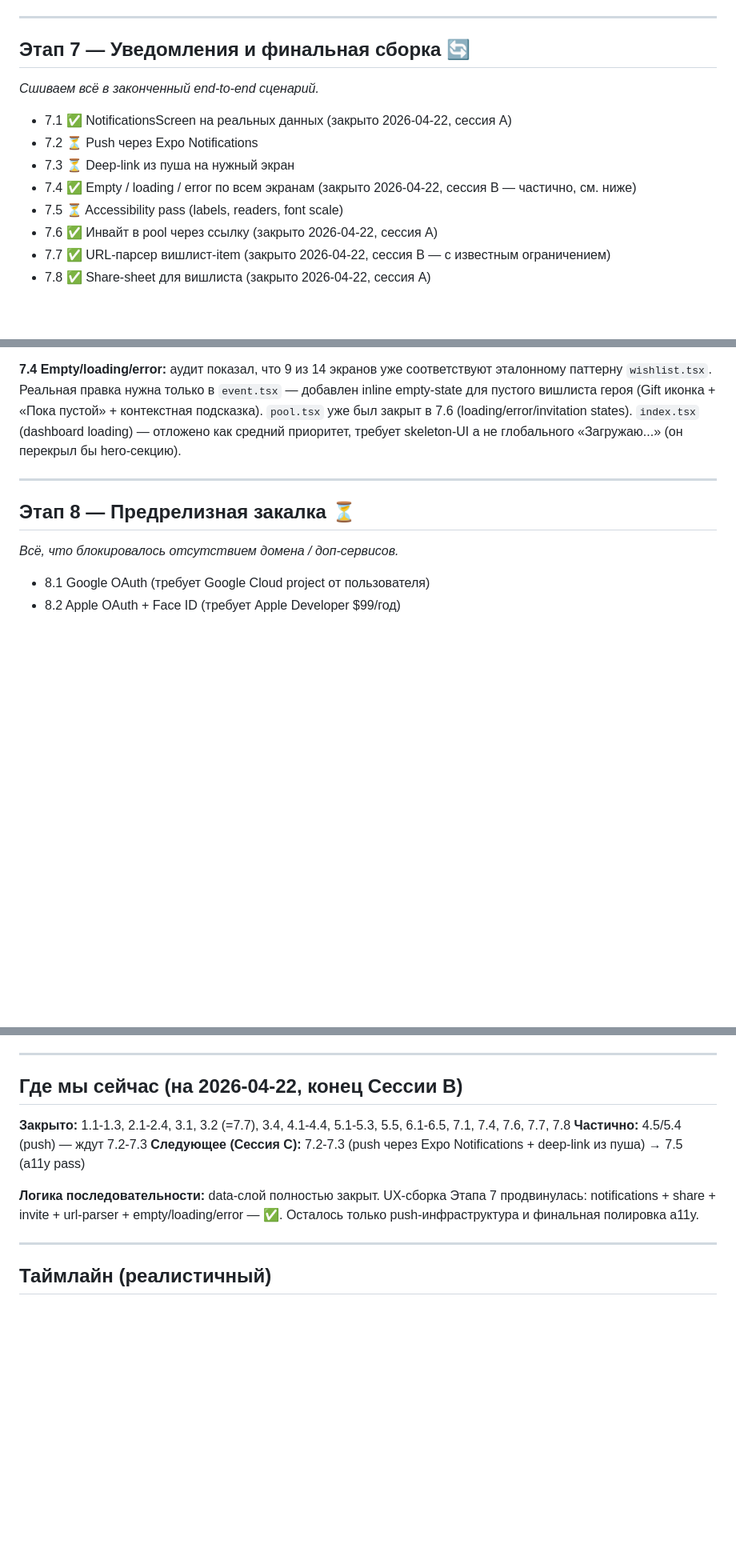
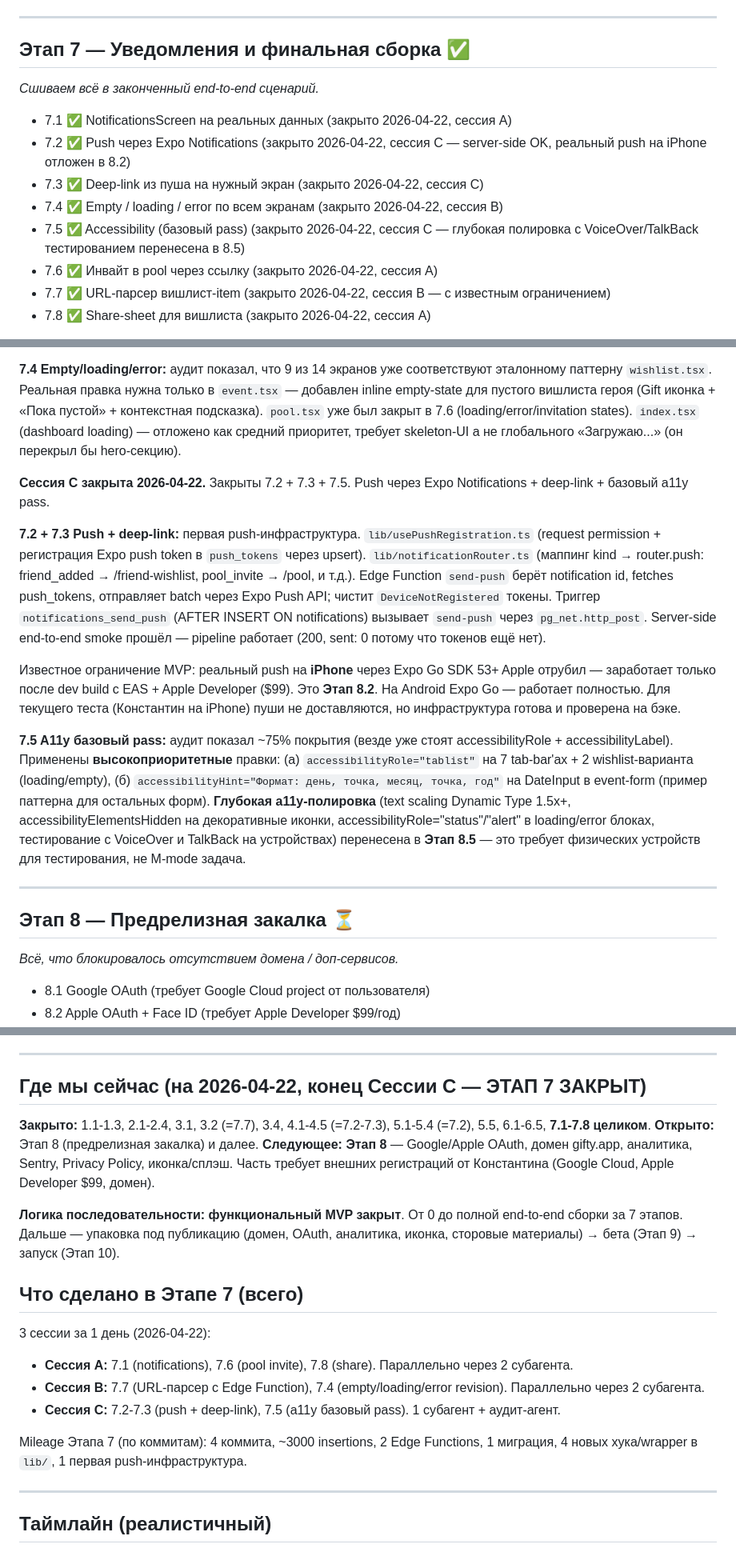
Before and after one commit to konst3658-crypto/gifty-dashboard, a Markdown page: data.md, 3 parts joined by grey strips. Shown at 80% size. Rendered like a GitHub page; blank space fills up the shorter version.

Commit message:
sync: update data.md from МАСТЕР-ПЛАН

```diff
--- a/data.md
+++ b/data.md
@@ -79,15 +79,15 @@
 
 ---
 
-## Этап 7 — Уведомления и финальная сборка 🔄
+## Этап 7 — Уведомления и финальная сборка ✅
 
 *Сшиваем всё в законченный end-to-end сценарий.*
 
 - 7.1 ✅ NotificationsScreen на реальных данных (закрыто 2026-04-22, сессия A)
-- 7.2 ⏳ Push через Expo Notifications
-- 7.3 ⏳ Deep-link из пуша на нужный экран
-- 7.4 ✅ Empty / loading / error по всем экранам (закрыто 2026-04-22, сессия B — частично, см. ниже)
-- 7.5 ⏳ Accessibility pass (labels, readers, font scale)
+- 7.2 ✅ Push через Expo Notifications (закрыто 2026-04-22, сессия C — server-side OK, реальный push на iPhone отложен в 8.2)
+- 7.3 ✅ Deep-link из пуша на нужный экран (закрыто 2026-04-22, сессия C)
+- 7.4 ✅ Empty / loading / error по всем экранам (закрыто 2026-04-22, сессия B)
+- 7.5 ✅ Accessibility (базовый pass) (закрыто 2026-04-22, сессия C — глубокая полировка с VoiceOver/TalkBack тестированием перенесена в 8.5)
 - 7.6 ✅ Инвайт в pool через ссылку (закрыто 2026-04-22, сессия A)
 - 7.7 ✅ URL-парсер вишлист-item (закрыто 2026-04-22, сессия B — с известным ограничением)
 - 7.8 ✅ Share-sheet для вишлиста (закрыто 2026-04-22, сессия A)
@@ -106,6 +106,14 @@
 Известное ограничение MVP: антибот-защита крупных магазинов (Yandex Market, WB, Ozon) возвращает 403 даже на полный браузерный набор хедеров — нужен headless browser или платный scraping API (отложено на Этап 9+). Для блокировок 403/429/498 — отдельное человеческое сообщение «Этот магазин блокирует автоматическое чтение. Заполни вручную». Также категорийные страницы магазинов вернут только site-wide og:title (название магазина) — пользователю нужна ссылка на конкретный товар.
 
 **7.4 Empty/loading/error:** аудит показал, что 9 из 14 экранов уже соответствуют эталонному паттерну `wishlist.tsx`. Реальная правка нужна только в `event.tsx` — добавлен inline empty-state для пустого вишлиста героя (Gift иконка + «Пока пустой» + контекстная подсказка). `pool.tsx` уже был закрыт в 7.6 (loading/error/invitation states). `index.tsx` (dashboard loading) — отложено как средний приоритет, требует skeleton-UI а не глобального «Загружаю...» (он перекрыл бы hero-секцию).
+
+**Сессия C закрыта 2026-04-22.** Закрыты 7.2 + 7.3 + 7.5. Push через Expo Notifications + deep-link + базовый a11y pass.
+
+**7.2 + 7.3 Push + deep-link:** первая push-инфраструктура. `lib/usePushRegistration.ts` (request permission + регистрация Expo push token в `push_tokens` через upsert). `lib/notificationRouter.ts` (маппинг kind → router.push: friend_added → /friend-wishlist, pool_invite → /pool, и т.д.). Edge Function `send-push` берёт notification id, fetches push_tokens, отправляет batch через Expo Push API; чистит `DeviceNotRegistered` токены. Триггер `notifications_send_push` (AFTER INSERT ON notifications) вызывает `send-push` через `pg_net.http_post`. Server-side end-to-end smoke прошёл — pipeline работает (200, sent: 0 потому что токенов ещё нет).
+
+Известное ограничение MVP: реальный push на **iPhone** через Expo Go SDK 53+ Apple отрубил — заработает только после dev build с EAS + Apple Developer ($99). Это **Этап 8.2**. На Android Expo Go — работает полностью. Для текущего теста (Константин на iPhone) пуши не доставляются, но инфраструктура готова и проверена на бэке.
+
+**7.5 A11y базовый pass:** аудит показал ~75% покрытия (везде уже стоят accessibilityRole + accessibilityLabel). Применены **высокоприоритетные** правки: (а) `accessibilityRole="tablist"` на 7 tab-bar'ах + 2 wishlist-варианта (loading/empty), (б) `accessibilityHint="Формат: день, точка, месяц, точка, год"` на DateInput в event-form (пример паттерна для остальных форм). **Глубокая a11y-полировка** (text scaling Dynamic Type 1.5x+, accessibilityElementsHidden на декоративные иконки, accessibilityRole="status"/"alert" в loading/error блоках, тестирование с VoiceOver и TalkBack на устройствах) перенесена в **Этап 8.5** — это требует физических устройств для тестирования, не M-mode задача.
 
 ---
 
@@ -149,13 +157,22 @@
 
 ---
 
-## Где мы сейчас (на 2026-04-22, конец Сессии B)
+## Где мы сейчас (на 2026-04-22, конец Сессии C — ЭТАП 7 ЗАКРЫТ)
 
-**Закрыто:** 1.1-1.3, 2.1-2.4, 3.1, 3.2 (=7.7), 3.4, 4.1-4.4, 5.1-5.3, 5.5, 6.1-6.5, 7.1, 7.4, 7.6, 7.7, 7.8
-**Частично:** 4.5/5.4 (push) — ждут 7.2-7.3
-**Следующее (Сессия C):** 7.2-7.3 (push через Expo Notifications + deep-link из пуша) → 7.5 (a11y pass)
+**Закрыто:** 1.1-1.3, 2.1-2.4, 3.1, 3.2 (=7.7), 3.4, 4.1-4.5 (=7.2-7.3), 5.1-5.4 (=7.2), 5.5, 6.1-6.5, **7.1-7.8 целиком**.
+**Открыто:** Этап 8 (предрелизная закалка) и далее.
+**Следующее:** **Этап 8** — Google/Apple OAuth, домен gifty.app, аналитика, Sentry, Privacy Policy, иконка/сплэш. Часть требует внешних регистраций от Константина (Google Cloud, Apple Developer $99, домен).
 
-**Логика последовательности:** data-слой полностью закрыт. UX-сборка Этапа 7 продвинулась: notifications + share + invite + url-parser + empty/loading/error — ✅. Осталось только push-инфраструктура и финальная полировка a11y.
+**Логика последовательности:** **функциональный MVP закрыт**. От 0 до полной end-to-end сборки за 7 этапов. Дальше — упаковка под публикацию (домен, OAuth, аналитика, иконка, сторовые материалы) → бета (Этап 9) → запуск (Этап 10).
+
+## Что сделано в Этапе 7 (всего)
+
+3 сессии за 1 день (2026-04-22):
+- **Сессия A:** 7.1 (notifications), 7.6 (pool invite), 7.8 (share). Параллельно через 2 субагента.
+- **Сессия B:** 7.7 (URL-парсер с Edge Function), 7.4 (empty/loading/error revision). Параллельно через 2 субагента.
+- **Сессия C:** 7.2-7.3 (push + deep-link), 7.5 (a11y базовый pass). 1 субагент + аудит-агент.
+
+Mileage Этапа 7 (по коммитам): 4 коммита, ~3000 insertions, 2 Edge Functions, 1 миграция, 4 новых хука/wrapper в `lib/`, 1 первая push-инфраструктура.
 
 ---
 
```
